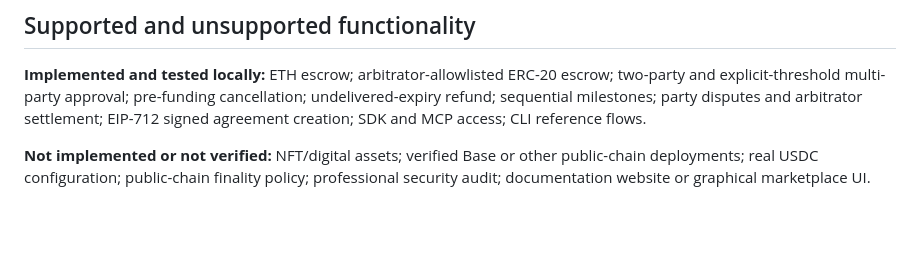
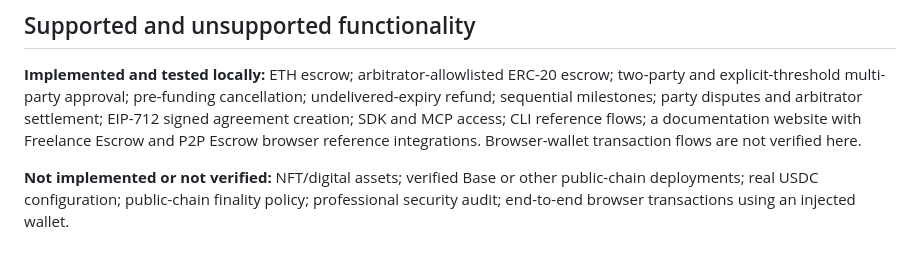
Before and after one commit to akshi2007-tech/Universal-Escrow-Protocol, a Markdown page: docs/security.md, the part around the change. Rendered like a GitHub page; blank space fills up the shorter version.

```diff
--- a/docs/security.md
+++ b/docs/security.md
@@ -92,9 +92,11 @@ dispute permissions, and duplicate/replay attempts. See
 ERC-20 escrow; two-party and explicit-threshold multi-party approval;
 pre-funding cancellation; undelivered-expiry refund; sequential milestones;
 party disputes and arbitrator settlement; EIP-712 signed agreement creation;
-SDK and MCP access; CLI reference flows.
+SDK and MCP access; CLI reference flows; a documentation website with
+Freelance Escrow and P2P Escrow browser reference integrations. Browser-wallet
+transaction flows are not verified here.
 
 **Not implemented or not verified:** NFT/digital assets; verified Base or
 other public-chain deployments; real USDC configuration; public-chain
-finality policy; professional security audit; documentation website or
-graphical marketplace UI.
+finality policy; professional security audit; end-to-end browser transactions
+using an injected wallet.
```
Also changed, not shown: PROJECT_CHECKLIST.md (+3 -3 lines), docs/architecture.md (+9 -6 lines).
